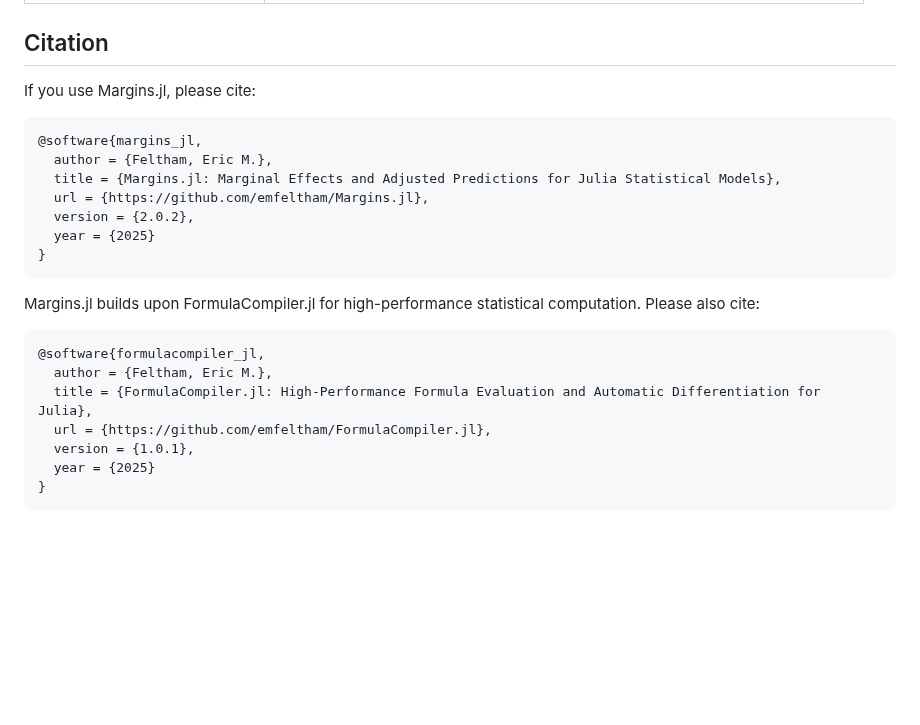
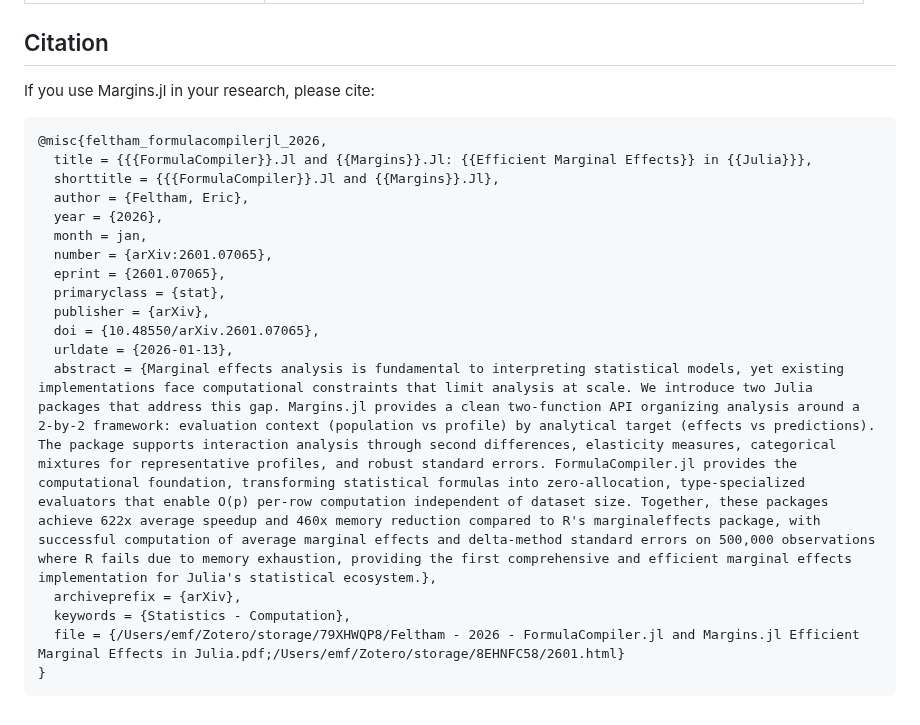
Before and after one commit to emfeltham/Margins.jl, a Markdown page: README.md, the part around the change. GitHub-like rendering; blank space fills up the shorter version.

````diff
--- a/README.md
+++ b/README.md
@@ -243,26 +243,24 @@ Pkg.add(url="https://github.com/emfeltham/Margins.jl")
 
 ## Citation
 
-If you use Margins.jl, please cite:
+If you use Margins.jl in your research, please cite:
 
 ```bibtex
-@software{margins_jl,
-  author = {Feltham, Eric M.},
-  title = {Margins.jl: Marginal Effects and Adjusted Predictions for Julia Statistical Models},
-  url = {https://github.com/emfeltham/Margins.jl},
-  version = {2.0.2},
-  year = {2025}
+@misc{feltham_formulacompilerjl_2026,
+  title = {{{FormulaCompiler}}.Jl and {{Margins}}.Jl: {{Efficient Marginal Effects}} in {{Julia}}},
+  shorttitle = {{{FormulaCompiler}}.Jl and {{Margins}}.Jl},
+  author = {Feltham, Eric},
+  year = {2026},
+  month = jan,
+  number = {arXiv:2601.07065},
+  eprint = {2601.07065},
+  primaryclass = {stat},
+  publisher = {arXiv},
+  doi = {10.48550/arXiv.2601.07065},
+  urldate = {2026-01-13},
+  abstract = {Marginal effects analysis is fundamental to interpreting statistical models, yet existing implementations face computational constraints that limit analysis at scale. We introduce two Julia packages that address this gap. Margins.jl provides a clean two-function API organizing analysis around a 2-by-2 framework: evaluation context (population vs profile) by analytical target (effects vs predictions). The package supports interaction analysis through second differences, elasticity measures, categorical mixtures for representative profiles, and robust standard errors. FormulaCompiler.jl provides the computational foundation, transforming statistical formulas into zero-allocation, type-specialized evaluators that enable O(p) per-row computation independent of dataset size. Together, these packages achieve 622x average speedup and 460x memory reduction compared to R's marginaleffects package, with successful computation of average marginal effects and delta-method standard errors on 500,000 observations where R fails due to memory exhaustion, providing the first comprehensive and efficient marginal effects implementation for Julia's statistical ecosystem.},
+  archiveprefix = {arXiv},
+  keywords = {Statistics - Computation},
+  file = {/Users/emf/Zotero/storage/79XHWQP8/Feltham - 2026 - FormulaCompiler.jl and Margins.jl Efficient Marginal Effects in Julia.pdf;/Users/emf/Zotero/storage/8EHNFC58/2601.html}
 }
 ```
-
-Margins.jl builds upon FormulaCompiler.jl for high-performance statistical computation. Please also cite:
-
-```bibtex
-@software{formulacompiler_jl,
-  author = {Feltham, Eric M.},
-  title = {FormulaCompiler.jl: High-Performance Formula Evaluation and Automatic Differentiation for Julia},
-  url = {https://github.com/emfeltham/FormulaCompiler.jl},
-  version = {1.0.1},
-  year = {2025}
-}
-```
````
Also changed, not shown: docs/src/index.md (+16 -18 lines).
